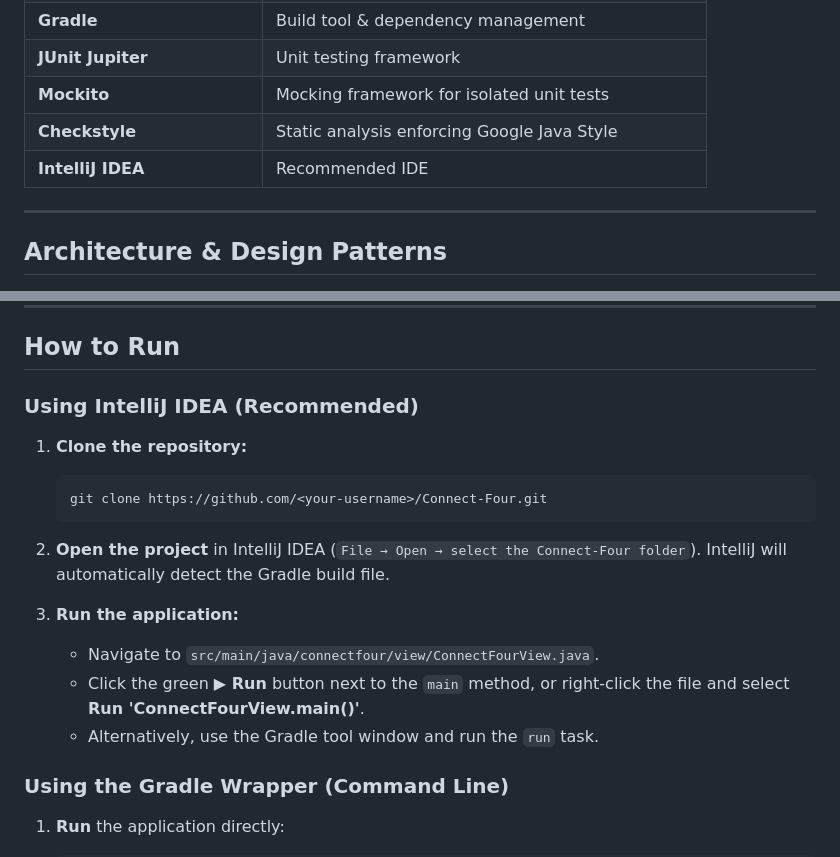
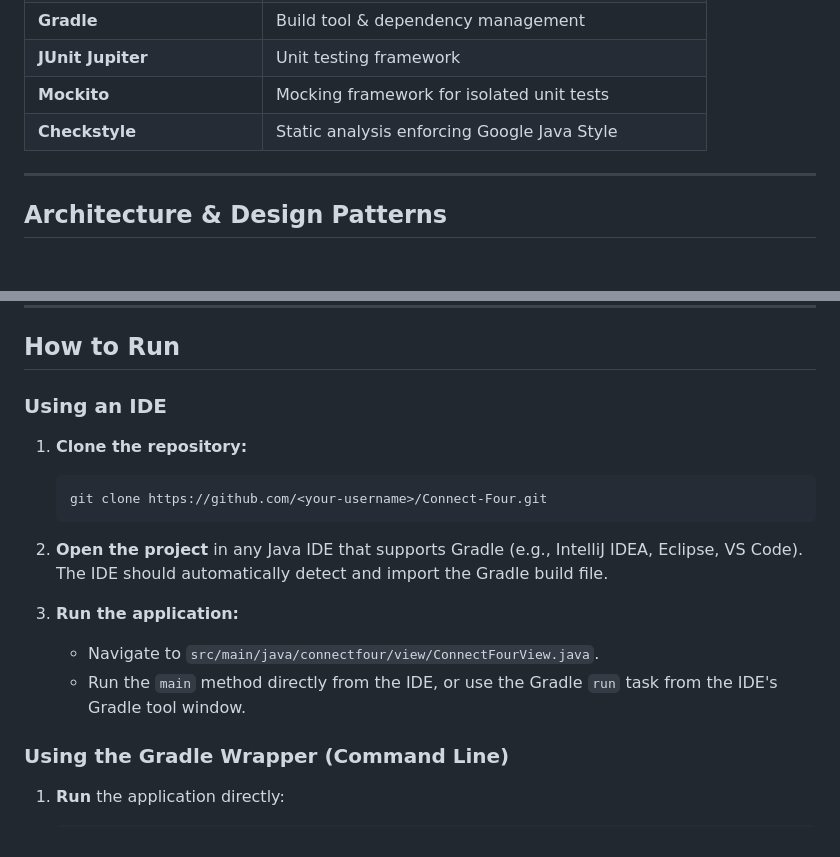
Before and after one commit to NiharParikh17/Connect-Four, a Markdown page: README.md, 2 parts joined by grey strips. GitHub-like rendering; blank space fills up the shorter version.

Commit message:
Removing specific tool info

````diff
--- a/README.md
+++ b/README.md
@@ -36,7 +36,6 @@ Connect Four is a two-player strategy game played on a **6-row × 7-column** ver
 | **JUnit Jupiter** | Unit testing framework |
 | **Mockito** | Mocking framework for isolated unit tests |
 | **Checkstyle** | Static analysis enforcing Google Java Style |
-| **IntelliJ IDEA** | Recommended IDE |
 
 ---
 
@@ -99,19 +98,18 @@ Connect-Four/
 
 ## How to Run
 
-### Using IntelliJ IDEA (Recommended)
+### Using an IDE
 
 1. **Clone the repository:**
    ```bash
    git clone https://github.com/<your-username>/Connect-Four.git
    ```
 
-2. **Open the project** in IntelliJ IDEA (`File → Open → select the Connect-Four folder`). IntelliJ will automatically detect the Gradle build file.
+2. **Open the project** in any Java IDE that supports Gradle (e.g., IntelliJ IDEA, Eclipse, VS Code). The IDE should automatically detect and import the Gradle build file.
 
 3. **Run the application:**
    - Navigate to `src/main/java/connectfour/view/ConnectFourView.java`.
-   - Click the green **▶ Run** button next to the `main` method, or right-click the file and select **Run 'ConnectFourView.main()'**.
-   - Alternatively, use the Gradle tool window and run the `run` task.
+   - Run the `main` method directly from the IDE, or use the Gradle `run` task from the IDE's Gradle tool window.
 
 ### Using the Gradle Wrapper (Command Line)
 
````
